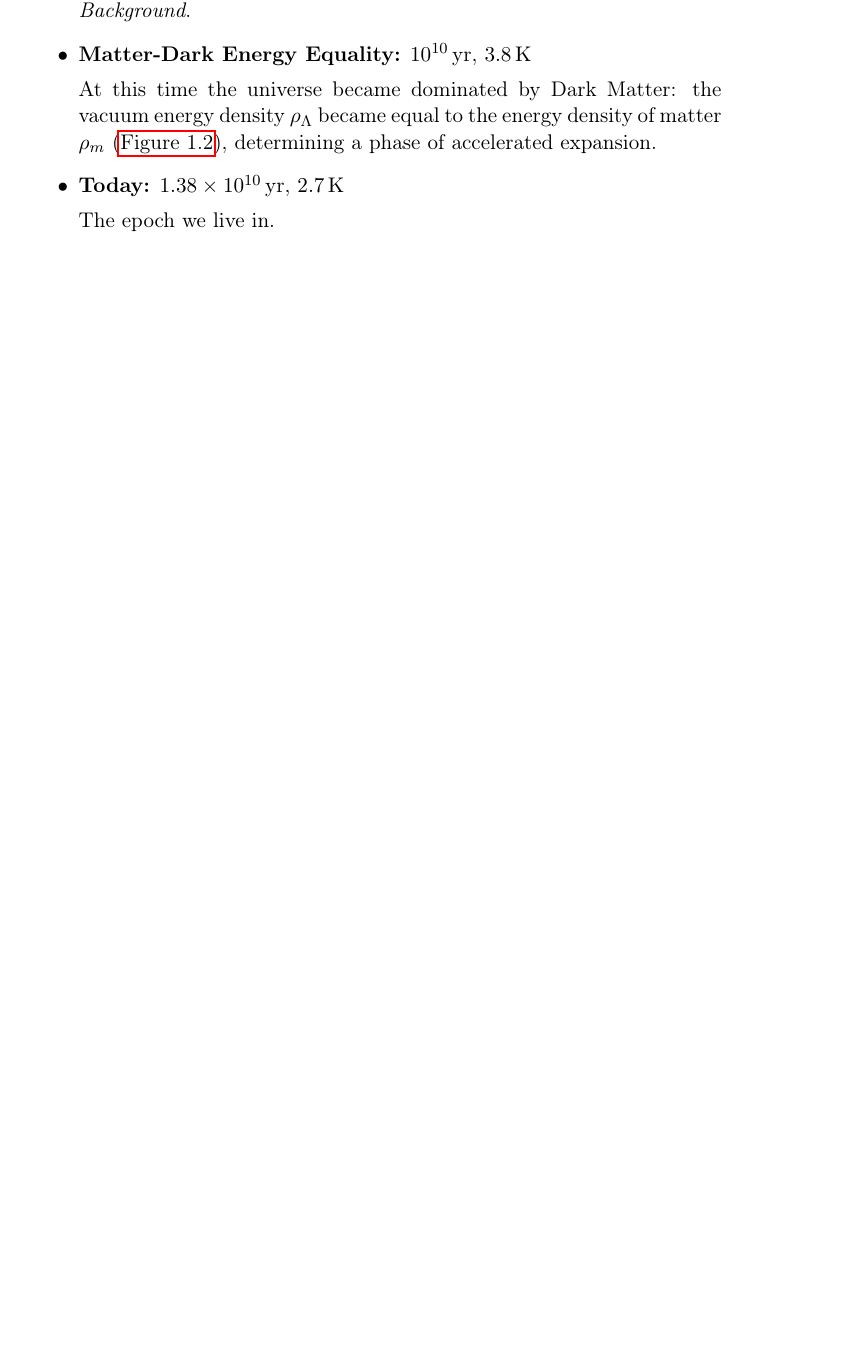
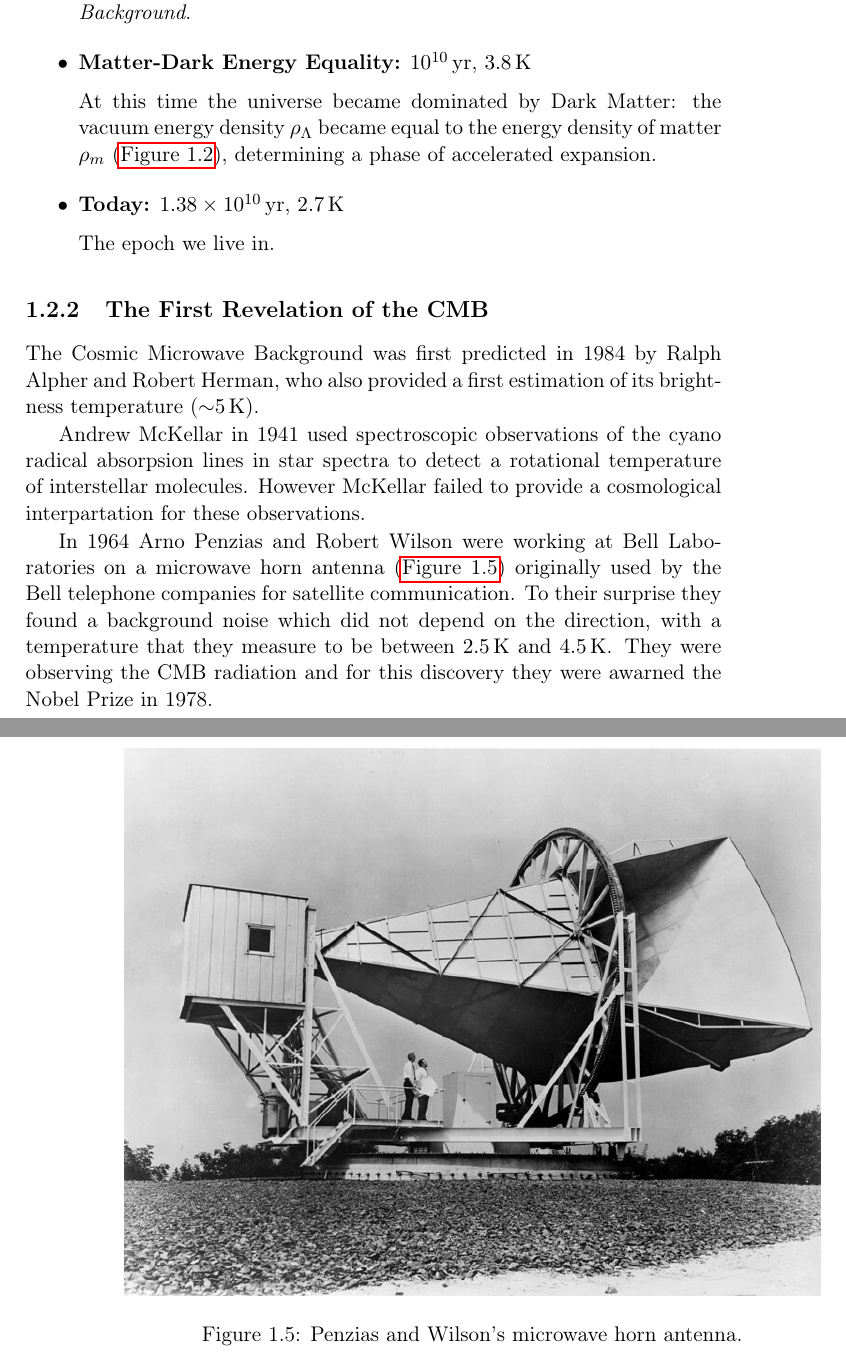
Before and after one commit to savaroskij/Thesis_Paper, a LaTeX thesis (thesis.tex, which reads chapters/ch1/ch1.tex): part of page 25 of 48 before the commit and two parts of pages 25 and 26 of 50 after it, the two joined at a grey line, cut so that both start at the same text, the shorter picture padded with empty space. Compiled offline with pdfLaTeX.

Commit message:
Add first revelation of CMB subsection

```diff
--- a/chapters/ch1/ch1.tex
+++ b/chapters/ch1/ch1.tex
@@ -608,6 +608,32 @@ follows:
         The epoch we live in.
 \end{itemize}
 
+\subsection{The First Revelation of the CMB}
+
+The Cosmic Microwave Background was first predicted in 1984 by Ralph Alpher
+and Robert Herman, who also provided a first estimation of its brightness
+temperature (\SI{\sim 5}{\kelvin}).
+
+Andrew McKellar in 1941 used spectroscopic observations of the cyano radical
+absorpsion lines in star spectra to detect a rotational temperature of
+interstellar molecules. However McKellar failed to provide a cosmological
+interpartation for these observations.
+
+In 1964 Arno Penzias and Robert Wilson were working at Bell Laboratories
+on a microwave horn antenna (\autoref{fig:horn_antenna_pw}) originally used by
+the Bell telephone companies for satellite communication.
+To their surprise they found a background noise which did not depend on the
+direction, with a temperature that they measure to be between
+\SI{2.5}{\kelvin} and \SI{4.5}{\kelvin}. They were observing the CMB
+radiation and for this discovery they were awarned the Nobel Prize in 1978.
+
+\begin{figure}
+        \centering
+        \includegraphics[width=\textwidth]{Horn_Antenna_PW}
+        \caption{Penzias and Wilson's microwave horn antenna.}
+        \label{fig:horn_antenna_pw}
+\end{figure}
+
 \begin{figure}
         \centering
         \includegraphics[width=\textwidth]{CMB_Spectrum_COBE}
```
